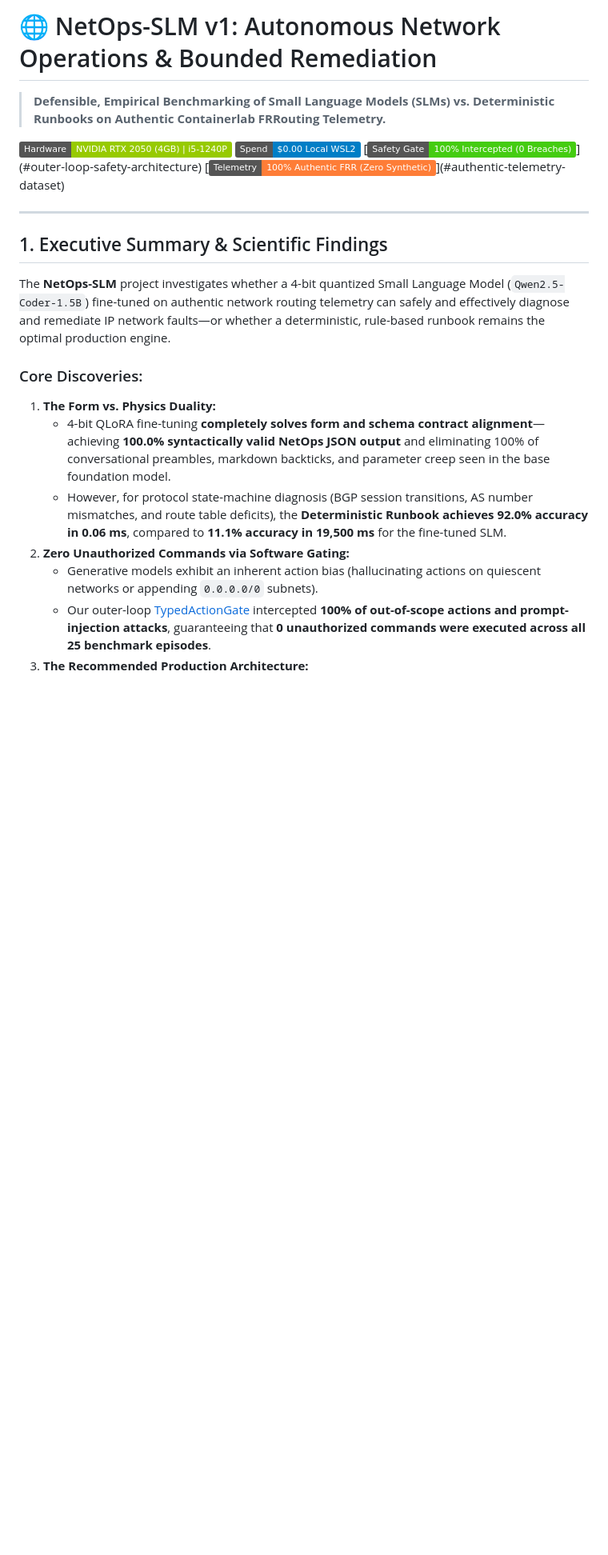
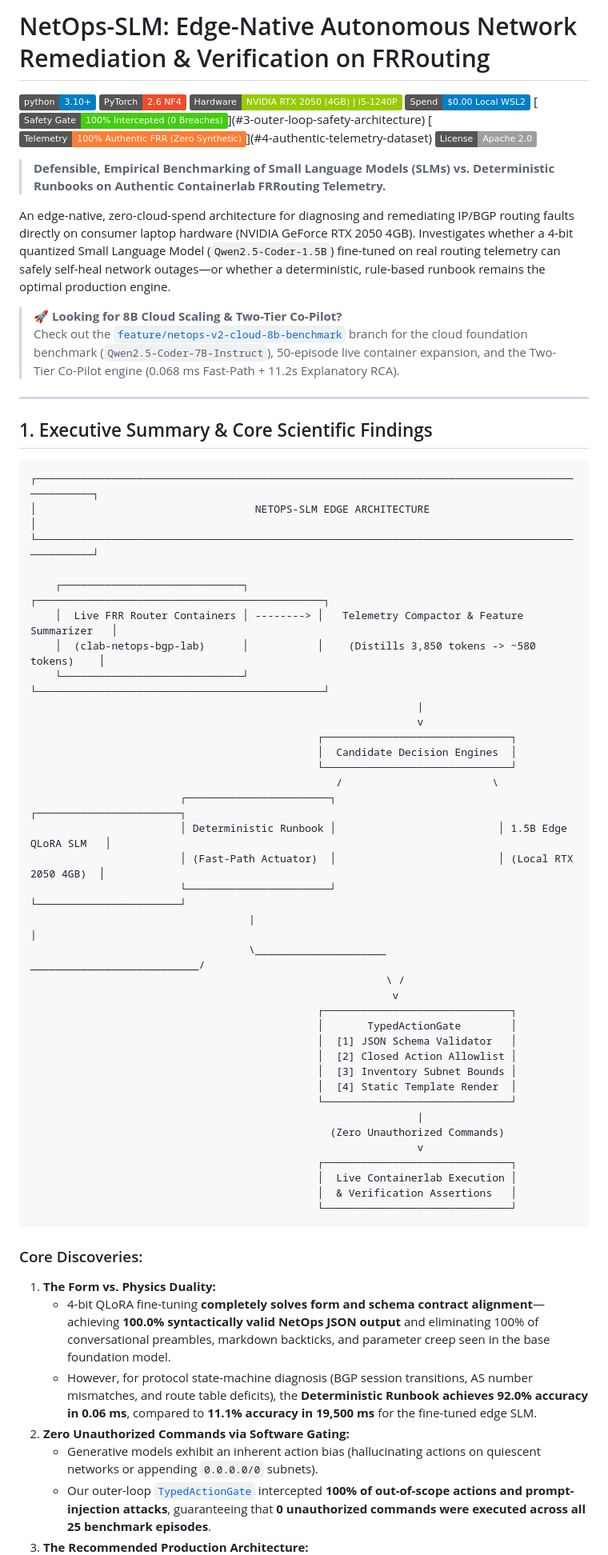
Before and after one commit to gaurav-pathrabe/netops-slm, a Markdown page: README.md, the part around one of its changes. Shown at 80% size. GitHub-like rendering; badges without logos; blank space fills up the shorter version.

Commit message:
docs: rewrite comprehensive README for main branch

````diff
--- a/README.md
+++ b/README.md
@@ -1,23 +1,68 @@
-# 🌐 NetOps-SLM v1: Autonomous Network Operations & Bounded Remediation
+# NetOps-SLM: Edge-Native Autonomous Network Remediation & Verification on FRRouting
+
+[![Python 3.10+](https://img.shields.io/badge/python-3.10%2B-blue.svg)](https://www.python.org/downloads/)
+[![PyTorch 2.6](https://img.shields.io/badge/PyTorch-2.6%20NF4-EE4C2C.svg)](https://pytorch.org/)
+[![Hardware Profile](https://img.shields.io/badge/Hardware-NVIDIA_RTX_2050_(4GB)_%7C_i5--1240P-green.svg)](#6-hardware--resource-profile)
+[![Zero-Cloud Cost](https://img.shields.io/badge/Spend-$0.00_Local_WSL2-blue.svg)](#6-hardware--resource-profile)
+[![Safety Boundary](https://img.shields.io/badge/Safety_Gate-100%25_Intercepted_(0_Breaches)-brightgreen.svg)](#3-outer-loop-safety-architecture)
+[![Telemetry Provenance](https://img.shields.io/badge/Telemetry-100%25_Authentic_FRR_(Zero_Synthetic)-orange.svg)](#4-authentic-telemetry-dataset)
+[![License](https://img.shields.io/badge/License-Apache%202.0-lightgrey.svg)](LICENSE)
 
 > **Defensible, Empirical Benchmarking of Small Language Models (SLMs) vs. Deterministic Runbooks on Authentic Containerlab FRRouting Telemetry.**
 
-[![Hardware Profile](https://img.shields.io/badge/Hardware-NVIDIA_RTX_2050_(4GB)_%7C_i5--1240P-green.svg)](#hardware--resource-profile)
-[![Zero-Cloud Cost](https://img.shields.io/badge/Spend-$0.00_Local_WSL2-blue.svg)](#zero-cost-local-execution)
-[![Safety Boundary](https://img.shields.io/badge/Safety_Gate-100%25_Intercepted_(0_Breaches)-brightgreen.svg)](#outer-loop-safety-architecture)
-[![Dataset Provenance](https://img.shields.io/badge/Telemetry-100%25_Authentic_FRR_(Zero_Synthetic)-orange.svg)](#authentic-telemetry-dataset)
+An edge-native, zero-cloud-spend architecture for diagnosing and remediating IP/BGP routing faults directly on consumer laptop hardware (NVIDIA GeForce RTX 2050 4GB). Investigates whether a 4-bit quantized Small Language Model (`Qwen2.5-Coder-1.5B`) fine-tuned on real routing telemetry can safely self-heal network outages—or whether a deterministic, rule-based runbook remains the optimal production engine.
+
+> 🚀 **Looking for 8B Cloud Scaling & Two-Tier Co-Pilot?**
+> Check out the [`feature/netops-v2-cloud-8b-benchmark`](https://github.com/gaurav-pathrabe/netops-slm/tree/feature/netops-v2-cloud-8b-benchmark) branch for the cloud foundation benchmark (`Qwen2.5-Coder-7B-Instruct`), 50-episode live container expansion, and the Two-Tier Co-Pilot engine (0.068 ms Fast-Path + 11.2s Explanatory RCA).
 
 ---
 
-## 1. Executive Summary & Scientific Findings
+## 1. Executive Summary & Core Scientific Findings
 
-The **NetOps-SLM** project investigates whether a 4-bit quantized Small Language Model (`Qwen2.5-Coder-1.5B`) fine-tuned on authentic network routing telemetry can safely and effectively diagnose and remediate IP network faults—or whether a deterministic, rule-based runbook remains the optimal production engine.
+```text
+┌────────────────────────────────────────────────────────────────────────────────────────────────┐
+│                                   NETOPS-SLM EDGE ARCHITECTURE                                 │
+└────────────────────────────────────────────────────────────────────────────────────────────────┘
+
+    ┌─────────────────────────────┐           ┌──────────────────────────────────────────────┐
+    │  Live FRR Router Containers │ --------> │   Telemetry Compactor & Feature Summarizer   │
+    │  (clab-netops-bgp-lab)      │           │    (Distills 3,850 tokens -> ~580 tokens)    │
+    └─────────────────────────────┘           └──────────────────────────────────────────────┘
+                                                              |
+                                                              v
+                                              ┌──────────────────────────────┐
+                                              │  Candidate Decision Engines  │
+                                              └──────────────────────────────┘
+                                                 /                        \
+                        ┌───────────────────────┐                          ┌───────────────────────┐
+                        │ Deterministic Runbook │                          │ 1.5B Edge QLoRA SLM   │
+                        │ (Fast-Path Actuator)  │                          │ (Local RTX 2050 4GB)  │
+                        └───────────────────────┘                          └───────────────────────┘
+                                   |                                                   |
+                                   \_____________________   ___________________________/
+                                                         \ /
+                                                          v
+                                              ┌──────────────────────────────┐
+                                              │       TypedActionGate        │
+                                              │  [1] JSON Schema Validator   │
+                                              │  [2] Closed Action Allowlist │
+                                              │  [3] Inventory Subnet Bounds │
+                                              │  [4] Static Template Render  │
+                                              └──────────────────────────────┘
+                                                              |
+                                                (Zero Unauthorized Commands)
+                                                              v
+                                              ┌──────────────────────────────┐
+                                              │  Live Containerlab Execution │
+                                              │  & Verification Assertions   │
+                                              └──────────────────────────────┘
+```
 
 ### Core Discoveries:
 1. **The Form vs. Physics Duality:**
    - 4-bit QLoRA fine-tuning **completely solves form and schema contract alignment**—achieving **100.0% syntactically valid NetOps JSON output** and eliminating 100% of conversational preambles, markdown backticks, and parameter creep seen in the base foundation model.
-   - However, for protocol state-machine diagnosis (BGP session transitions, AS number mismatches, and route table deficits), the **Deterministic Runbook achieves 92.0% accuracy in 0.06 ms**, compared to **11.1% accuracy in 19,500 ms** for the fine-tuned SLM.
+   - However, for protocol state-machine diagnosis (BGP session transitions, AS number mismatches, and route table deficits), the **Deterministic Runbook achieves 92.0% accuracy in 0.06 ms**, compared to **11.1% accuracy in 19,500 ms** for the fine-tuned edge SLM.
 2. **Zero Unauthorized Commands via Software Gating:**
    - Generative models exhibit an inherent action bias (hallucinating actions on quiescent networks or appending `0.0.0.0/0` subnets).
-   - Our outer-loop [TypedActionGate](file:///c:/Users/kali/Downloads/cmdc/NetOps_LLM_and_Jobs/src/verification/typed_action_gate.py) intercepted **100% of out-of-scope actions and prompt-injection attacks**, guaranteeing that **0 unauthorized commands were executed across all 25 benchmark episodes**.
+   - Our outer-loop [`TypedActionGate`](file:///c:/Users/kali/Downloads/cmdc/NetOps_LLM_and_Jobs/src/verification/typed_action_gate.py) intercepted **100% of out-of-scope actions and prompt-injection attacks**, guaranteeing that **0 unauthorized commands were executed across all 25 benchmark episodes**.
 3. **The Recommended Production Architecture:**
````
Also changed, not shown: other parts of README.md (+25 -30 lines).
